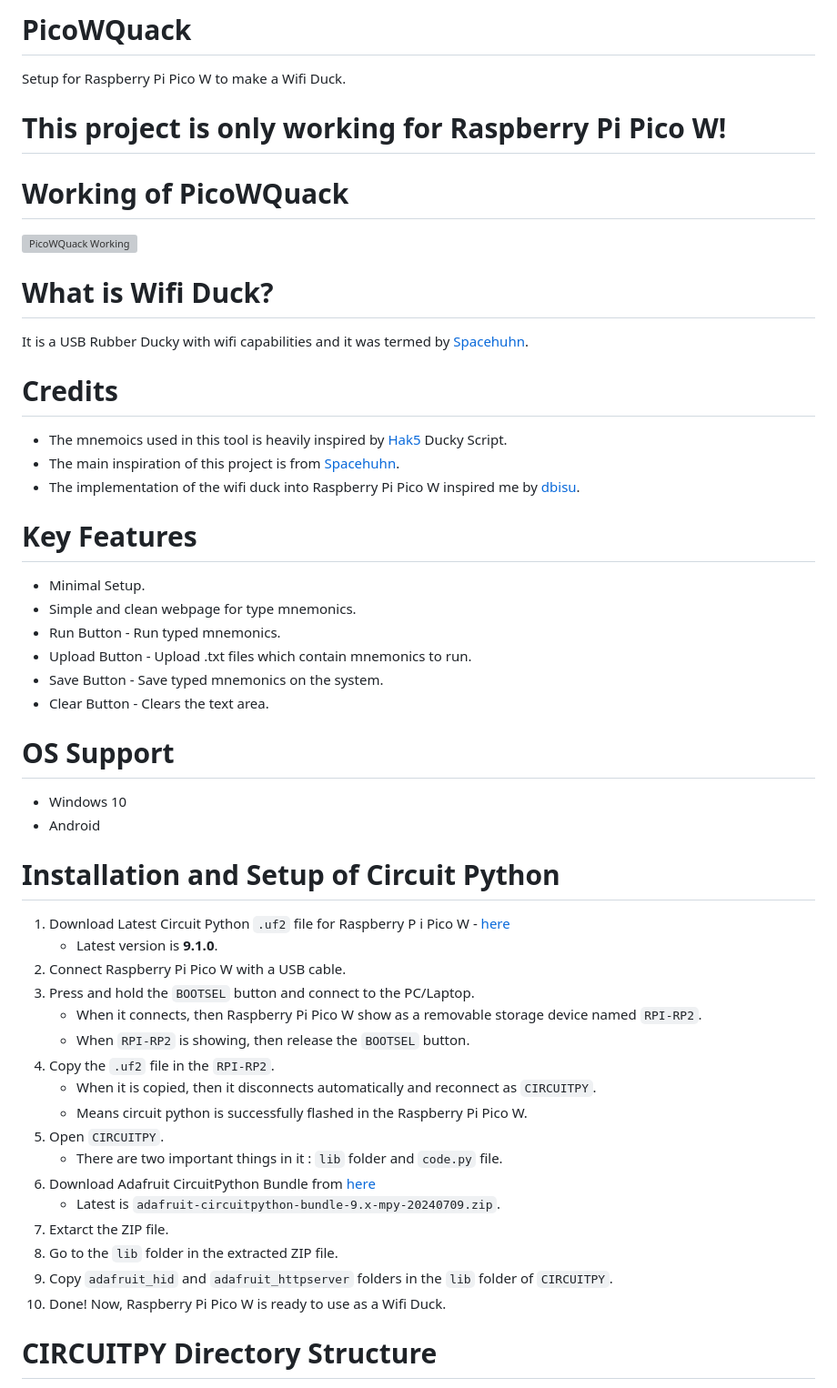
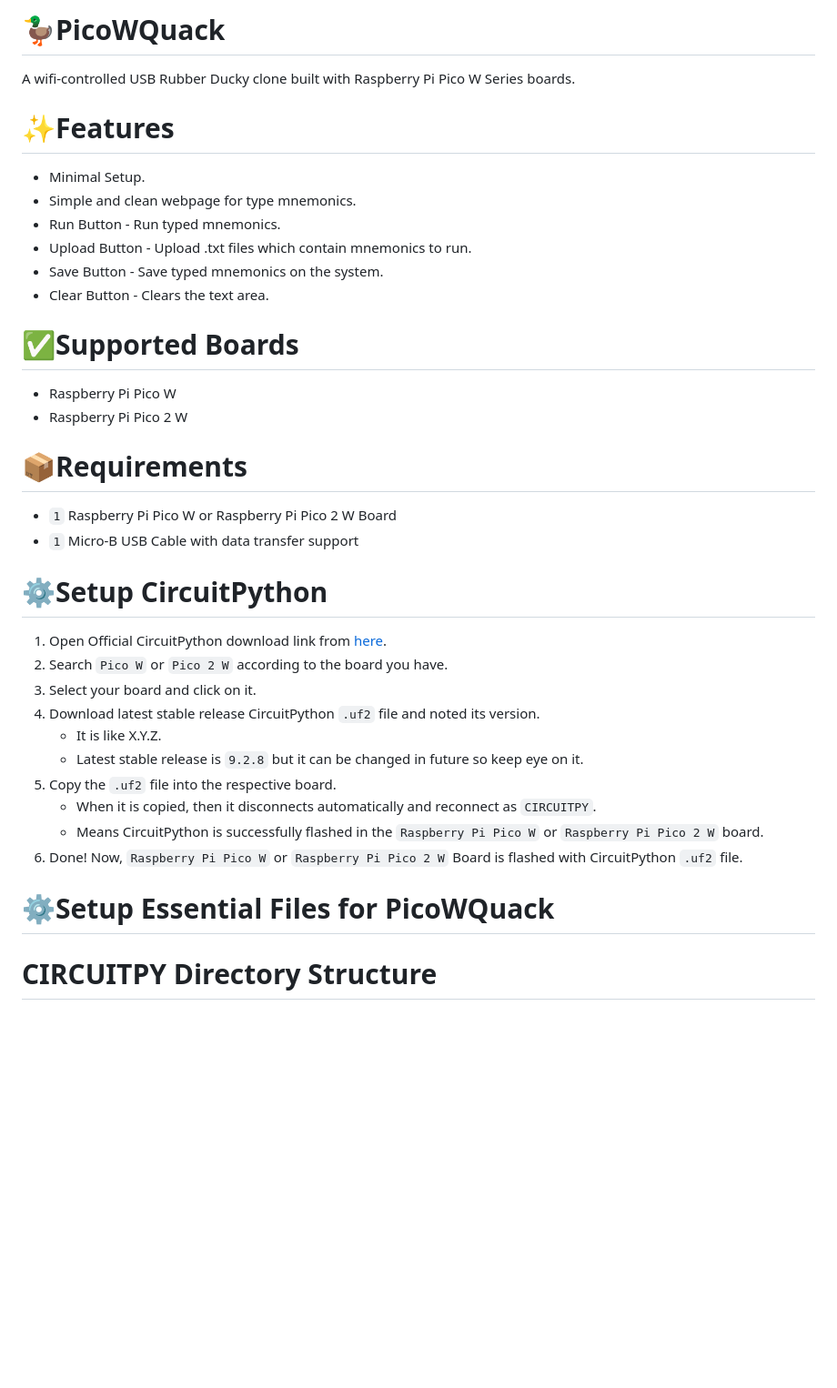
Before and after one commit to wirebits/PicoWQuack, a Markdown page: README.md, the part around the change. Shown: that part at 91% size. Rendered like a GitHub page; blank space fills up the shorter version; grey boxes are pictures that could not be loaded.

```diff
--- a/README.md
+++ b/README.md
@@ -1,20 +1,7 @@
-# PicoWQuack
-Setup for Raspberry Pi Pico W to make a Wifi Duck.
+# 🦆PicoWQuack
+A wifi-controlled USB Rubber Ducky clone built with Raspberry Pi Pico W Series boards.
 
-# This project is only working for Raspberry Pi Pico W!
-
-# Working of PicoWQuack
-![PicoWQuack Working](https://github.com/user-attachments/assets/80df1d28-bf29-4f62-9eb3-b008decb98ff)
-
-# What is Wifi Duck?
-It is a USB Rubber Ducky with wifi capabilities and it was termed by [Spacehuhn](https://github.com/SpacehuhnTech).
-
-# Credits
-- The mnemoics used in this tool is heavily inspired by [Hak5](https://github.com/hak5) Ducky Script.
-- The main inspiration of this project is from [Spacehuhn](https://github.com/SpacehuhnTech).
-- The implementation of the wifi duck into Raspberry Pi Pico W inspired me by [dbisu](https://github.com/dbisu).
-
-# Key Features
+# ✨Features
 - Minimal Setup.
 - Simple and clean webpage for type mnemonics.
 - Run Button - Run typed mnemonics.
@@ -22,28 +9,27 @@ It is a USB Rubber Ducky with wifi capabilities and it was termed by [Spacehuhn]
 - Save Button - Save typed mnemonics on the system.
 - Clear Button - Clears the text area.
 
-# OS Support
-- Windows 10
-- Android
+# ✅Supported Boards
+- Raspberry Pi Pico W
+- Raspberry Pi Pico 2 W
 
-# Installation and Setup of Circuit Python
-1. Download Latest Circuit Python `.uf2` file for Raspberry P i Pico W - [here](https://circuitpython.org/board/raspberry_pi_pico_w/)
-   - Latest version is **9.1.0**.
-2. Connect Raspberry Pi Pico W with a USB cable.
-3. Press and hold the `BOOTSEL` button and connect to the PC/Laptop.
-   - When it connects, then Raspberry Pi Pico W show as a removable storage device named `RPI-RP2`.
-   - When `RPI-RP2` is showing, then release the `BOOTSEL` button.
-4. Copy the `.uf2` file in the `RPI-RP2`.
+# 📦Requirements
+- `1` Raspberry Pi Pico W or Raspberry Pi Pico 2 W Board
+- `1` Micro-B USB Cable with data transfer support
+
+# ⚙️Setup CircuitPython
+1. Open Official CircuitPython download link from [here](https://circuitpython.org/downloads).
+2. Search `Pico W` or `Pico 2 W` according to the board you have.
+3. Select your board and click on it.
+4. Download latest stable release CircuitPython `.uf2` file and noted its version.
+   - It is like X.Y.Z.
+   - Latest stable release is `9.2.8` but it can be changed in future so keep eye on it.
+5. Copy the `.uf2` file into the respective board.
    - When it is copied, then it disconnects automatically and reconnect as `CIRCUITPY`.
-   - Means circuit python is successfully flashed in the Raspberry Pi Pico W.
-5. Open `CIRCUITPY`.
-   - There are two important things in it : `lib` folder and `code.py` file.
-6. Download Adafruit CircuitPython Bundle from [here](https://github.com/adafruit/Adafruit_CircuitPython_Bundle/releases)
-   - Latest is `adafruit-circuitpython-bundle-9.x-mpy-20240709.zip`.
-7. Extarct the ZIP file.
-8. Go to the `lib` folder in the extracted ZIP file.
-9. Copy `adafruit_hid` and `adafruit_httpserver` folders in the `lib` folder of `CIRCUITPY`.
-10. Done! Now, Raspberry Pi Pico W is ready to use as a Wifi Duck.
+   - Means CircuitPython is successfully flashed in the `Raspberry Pi Pico W` or `Raspberry Pi Pico 2 W` board.
+6. Done! Now, `Raspberry Pi Pico W` or `Raspberry Pi Pico 2 W` Board is flashed with CircuitPython `.uf2` file.
+
+# ⚙️Setup Essential Files for PicoWQuack
 
 # CIRCUITPY Directory Structure
 - **CIRCUITPY/**
```
